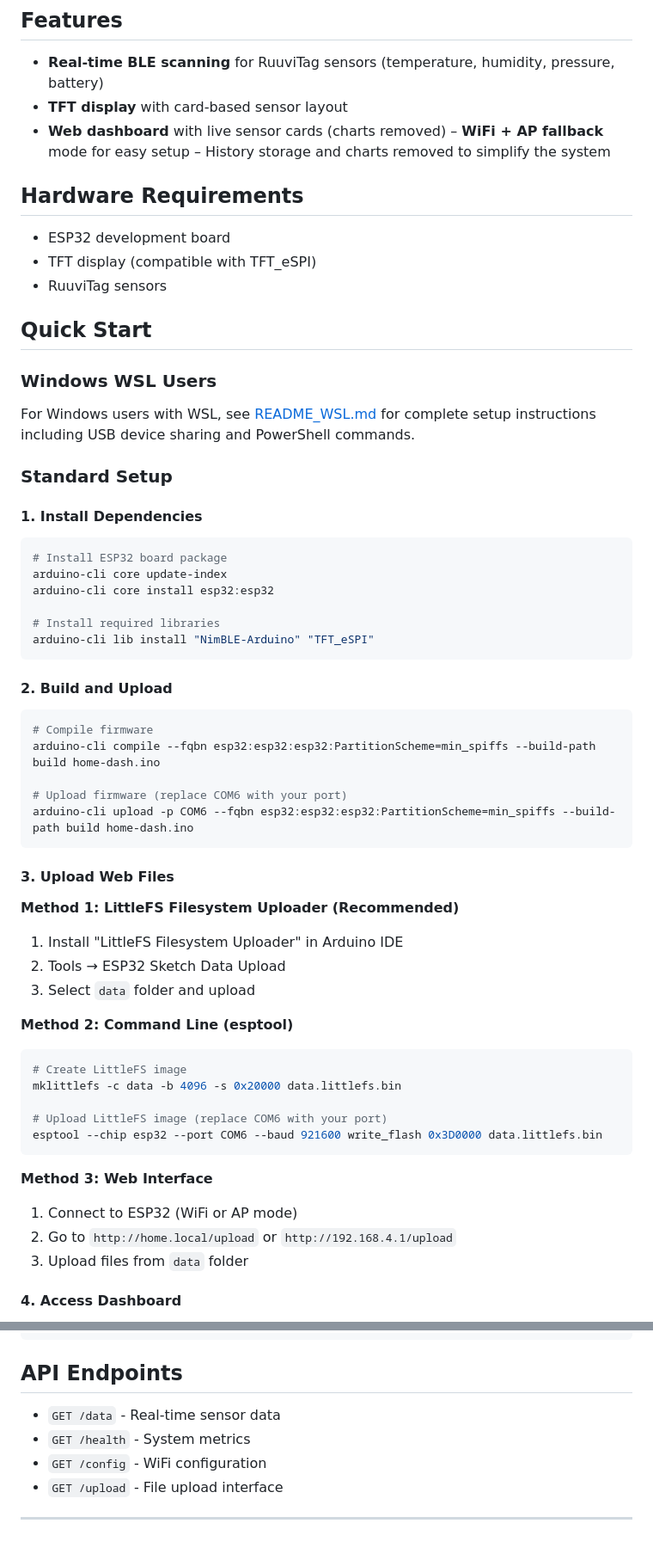
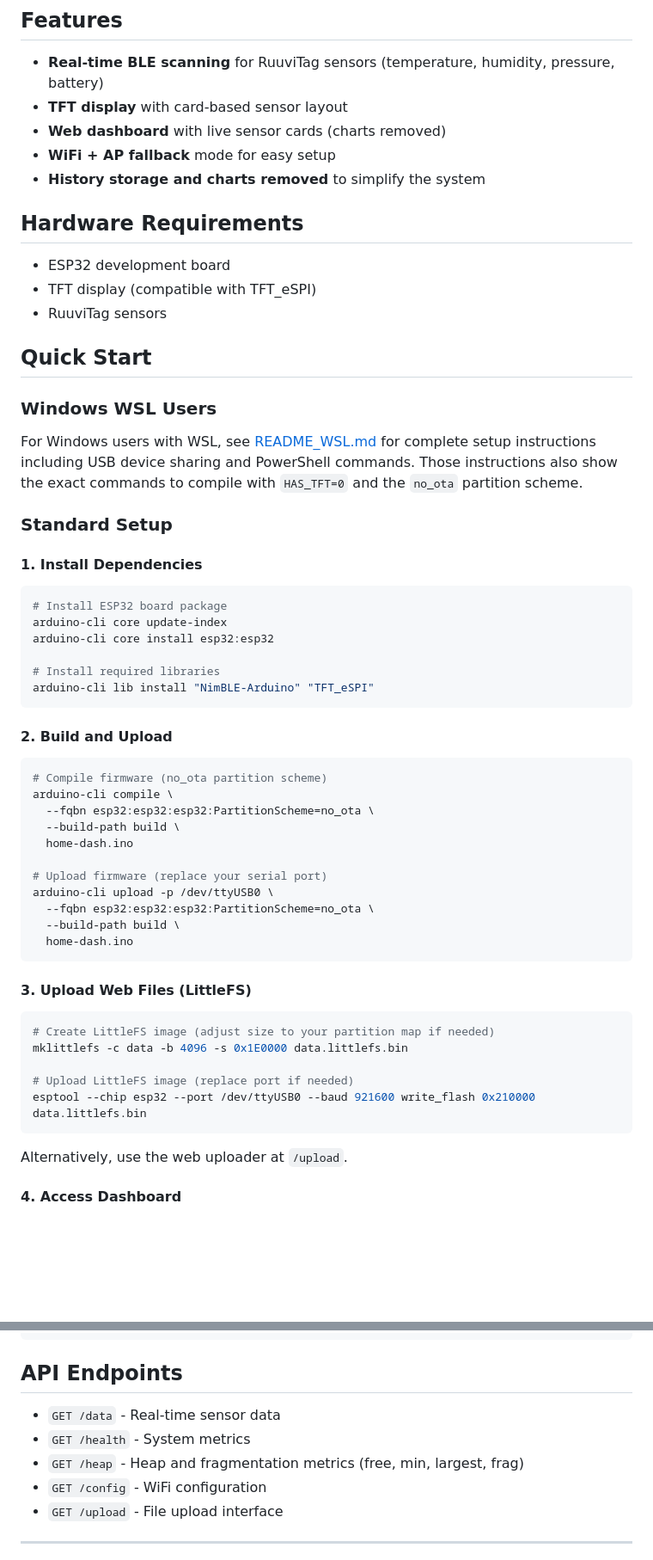
Before and after one commit to pleft/home-dash, a Markdown page: README.md, 2 parts joined by grey strips. Shown at 86% size. Drawn GitHub-style; blank space fills up the shorter version.

Commit message:
Docs: update README to reflect no history/charts, current build flags (no_ota, HAS_TFT=0), and new /heap endpoint

````diff
--- a/README.md
+++ b/README.md
@@ -7,8 +7,8 @@ ESP32-based IoT dashboard for monitoring RuuviTag environmental sensors with TFT
 - **Real-time BLE scanning** for RuuviTag sensors (temperature, humidity, pressure, battery)
 - **TFT display** with card-based sensor layout
 - **Web dashboard** with live sensor cards (charts removed)
-– **WiFi + AP fallback** mode for easy setup
-– History storage and charts removed to simplify the system
+- **WiFi + AP fallback** mode for easy setup
+- **History storage and charts removed** to simplify the system
 
 ## Hardware Requirements
 
@@ -19,7 +19,7 @@ ESP32-based IoT dashboard for monitoring RuuviTag environmental sensors with TFT
 ## Quick Start
 
 ### Windows WSL Users
-For Windows users with WSL, see [README_WSL.md](README_WSL.md) for complete setup instructions including USB device sharing and PowerShell commands.
+For Windows users with WSL, see [README_WSL.md](README_WSL.md) for complete setup instructions including USB device sharing and PowerShell commands. Those instructions also show the exact commands to compile with `HAS_TFT=0` and the `no_ota` partition scheme.
 
 ### Standard Setup
 
@@ -35,33 +35,30 @@ arduino-cli lib install "NimBLE-Arduino" "TFT_eSPI"
 
 #### 2. Build and Upload
 ```bash
-# Compile firmware
-arduino-cli compile --fqbn esp32:esp32:esp32:PartitionScheme=min_spiffs --build-path build home-dash.ino
+# Compile firmware (no_ota partition scheme)
+arduino-cli compile \
+  --fqbn esp32:esp32:esp32:PartitionScheme=no_ota \
+  --build-path build \
+  home-dash.ino
 
-# Upload firmware (replace COM6 with your port)
-arduino-cli upload -p COM6 --fqbn esp32:esp32:esp32:PartitionScheme=min_spiffs --build-path build home-dash.ino
+# Upload firmware (replace your serial port)
+arduino-cli upload -p /dev/ttyUSB0 \
+  --fqbn esp32:esp32:esp32:PartitionScheme=no_ota \
+  --build-path build \
+  home-dash.ino
 ```
 
-#### 3. Upload Web Files
+#### 3. Upload Web Files (LittleFS)
 
-**Method 1: LittleFS Filesystem Uploader (Recommended)**
-1. Install "LittleFS Filesystem Uploader" in Arduino IDE
-2. Tools → ESP32 Sketch Data Upload
-3. Select `data` folder and upload
+```bash
+# Create LittleFS image (adjust size to your partition map if needed)
+mklittlefs -c data -b 4096 -s 0x1E0000 data.littlefs.bin
 
-**Method 2: Command Line (esptool)**
-```bash
-# Create LittleFS image
-mklittlefs -c data -b 4096 -s 0x20000 data.littlefs.bin
-
-# Upload LittleFS image (replace COM6 with your port)
-esptool --chip esp32 --port COM6 --baud 921600 write_flash 0x3D0000 data.littlefs.bin
+# Upload LittleFS image (replace port if needed)
+esptool --chip esp32 --port /dev/ttyUSB0 --baud 921600 write_flash 0x210000 data.littlefs.bin
 ```
 
-**Method 3: Web Interface**
-1. Connect to ESP32 (WiFi or AP mode)
-2. Go to `http://home.local/upload` or `http://192.168.4.1/upload`
-3. Upload files from `data` folder
+Alternatively, use the web uploader at `/upload`.
 
 #### 4. Access Dashboard
 - **WiFi Mode**: `http://home.local/` or ESP32 IP
@@ -144,8 +147,9 @@ home-dash/
 
 ## API Endpoints
 
-- `GET /data` - Real-time sensor data
+- `GET /data`  - Real-time sensor data
 - `GET /health` - System metrics
+- `GET /heap`  - Heap and fragmentation metrics (free, min, largest, frag)
 - `GET /config` - WiFi configuration
 - `GET /upload` - File upload interface
 
````
Also changed, not shown: other parts of README.md (+15 -9 lines).
